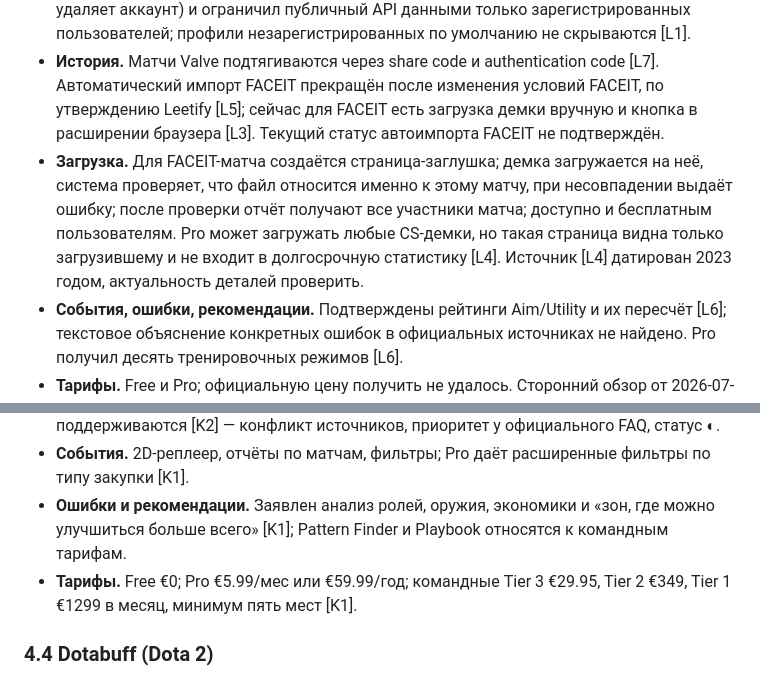
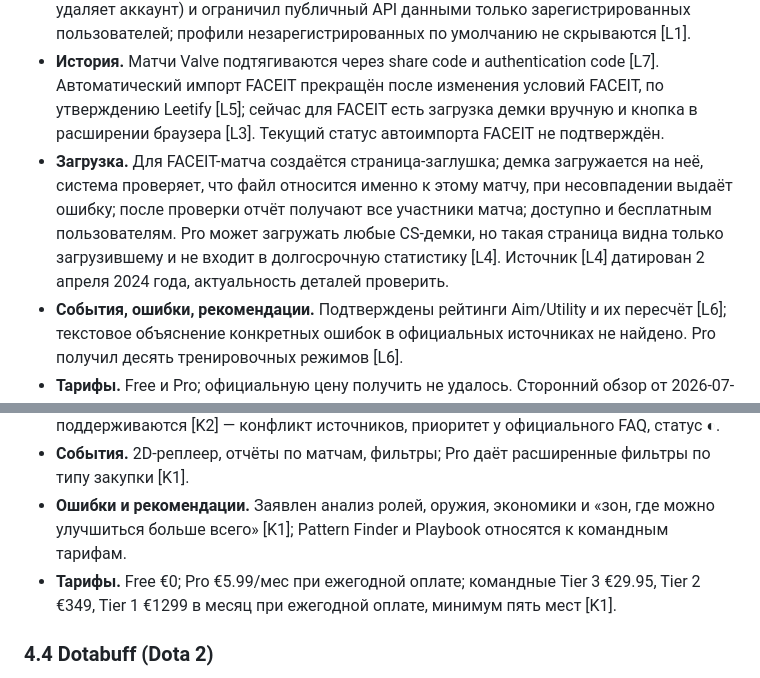
Before and after one commit to silence99999/game-analytics, a Markdown page: docs/research/competitor-analysis.md, 2 parts joined by grey strips. Drawn GitHub-style.

```diff
--- a/docs/research/competitor-analysis.md
+++ b/docs/research/competitor-analysis.md
@@ -44,7 +44,7 @@
 - **Игры.** Блог ведётся про CS2 и League of Legends [L6]; Dota 2 не упоминается (отсутствие упоминания не доказывает отсутствие плана).
 - **Профили.** Любой Steam-профиль открывается как профиль Leetify заменой домена в ссылке; Pro позволяет сравнивать с любым рангом и фильтровать по источнику данных (Valve Matchmaking / FACEIT) [L2]. В январе 2026 Leetify ввёл скрытие профиля (скрытие удаляет аккаунт) и ограничил публичный API данными только зарегистрированных пользователей; профили незарегистрированных по умолчанию не скрываются [L1].
 - **История.** Матчи Valve подтягиваются через share code и authentication code [L7]. Автоматический импорт FACEIT прекращён после изменения условий FACEIT, по утверждению Leetify [L5]; сейчас для FACEIT есть загрузка демки вручную и кнопка в расширении браузера [L3]. Текущий статус автоимпорта FACEIT не подтверждён.
-- **Загрузка.** Для FACEIT-матча создаётся страница-заглушка; демка загружается на неё, система проверяет, что файл относится именно к этому матчу, при несовпадении выдаёт ошибку; после проверки отчёт получают все участники матча; доступно и бесплатным пользователям. Pro может загружать любые CS-демки, но такая страница видна только загрузившему и не входит в долгосрочную статистику [L4]. Источник [L4] датирован 2023 годом, актуальность деталей проверить.
+- **Загрузка.** Для FACEIT-матча создаётся страница-заглушка; демка загружается на неё, система проверяет, что файл относится именно к этому матчу, при несовпадении выдаёт ошибку; после проверки отчёт получают все участники матча; доступно и бесплатным пользователям. Pro может загружать любые CS-демки, но такая страница видна только загрузившему и не входит в долгосрочную статистику [L4]. Источник [L4] датирован 2 апреля 2024 года, актуальность деталей проверить.
 - **События, ошибки, рекомендации.** Подтверждены рейтинги Aim/Utility и их пересчёт [L6]; текстовое объяснение конкретных ошибок в официальных источниках не найдено. Pro получил десять тренировочных режимов [L6].
 - **Тарифы.** Free и Pro; официальную цену получить не удалось. Сторонний обзор от 2026-07-16 называет около $10/мес [L8] — не использовать как факт без проверки на странице тарифов.
 
@@ -62,7 +62,7 @@
 - **Загрузка.** В FAQ описана загрузка POV-демки; тарифные таблицы перечисляют «Public Demos & POV Demos» для командных уровней, для индивидуальных прав явно не расписано [K1]. Сторонний конкурент утверждает, что собственные демки не поддерживаются [K2] — конфликт источников, приоритет у официального FAQ, статус ◐.
 - **События.** 2D-реплеер, отчёты по матчам, фильтры; Pro даёт расширенные фильтры по типу закупки [K1].
 - **Ошибки и рекомендации.** Заявлен анализ ролей, оружия, экономики и «зон, где можно улучшиться больше всего» [K1]; Pattern Finder и Playbook относятся к командным тарифам.
-- **Тарифы.** Free €0; Pro €5.99/мес или €59.99/год; командные Tier 3 €29.95, Tier 2 €349, Tier 1 €1299 в месяц, минимум пять мест [K1].
+- **Тарифы.** Free €0; Pro €5.99/мес при ежегодной оплате; командные Tier 3 €29.95, Tier 2 €349, Tier 1 €1299 в месяц при ежегодной оплате, минимум пять мест [K1].
 
 ### 4.4 Dotabuff (Dota 2)
 - **Профили, история.** Профили и публичная статистика бесплатны; полнота данных зависит от публичного доступа к матчам в настройках Dota 2 [D3]. Пожизненное хранение данных — функция Plus [D1].
```
Also changed, not shown: other parts of docs/research/competitor-analysis.md (+7 -7 lines).
